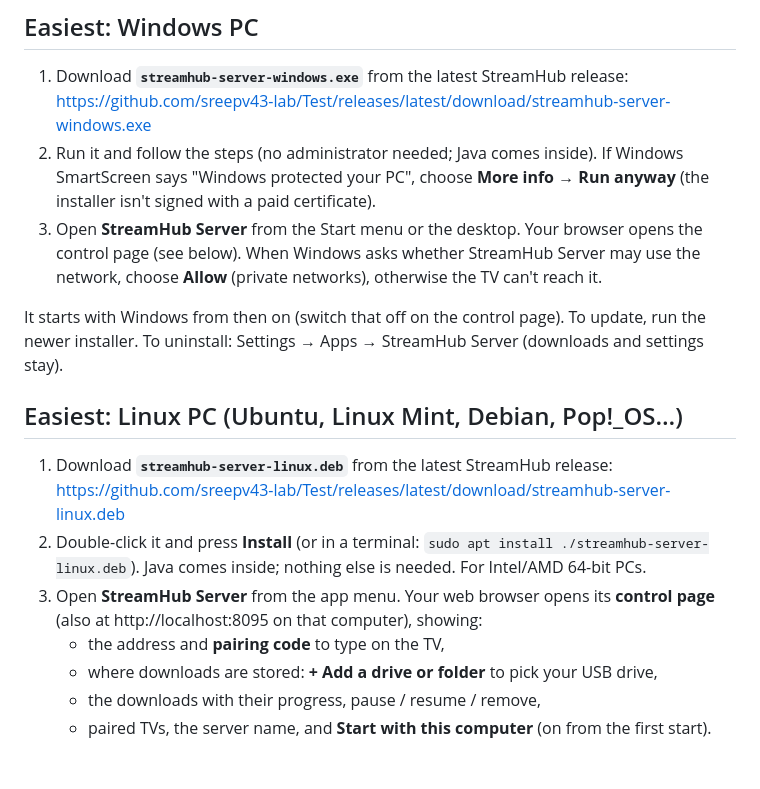
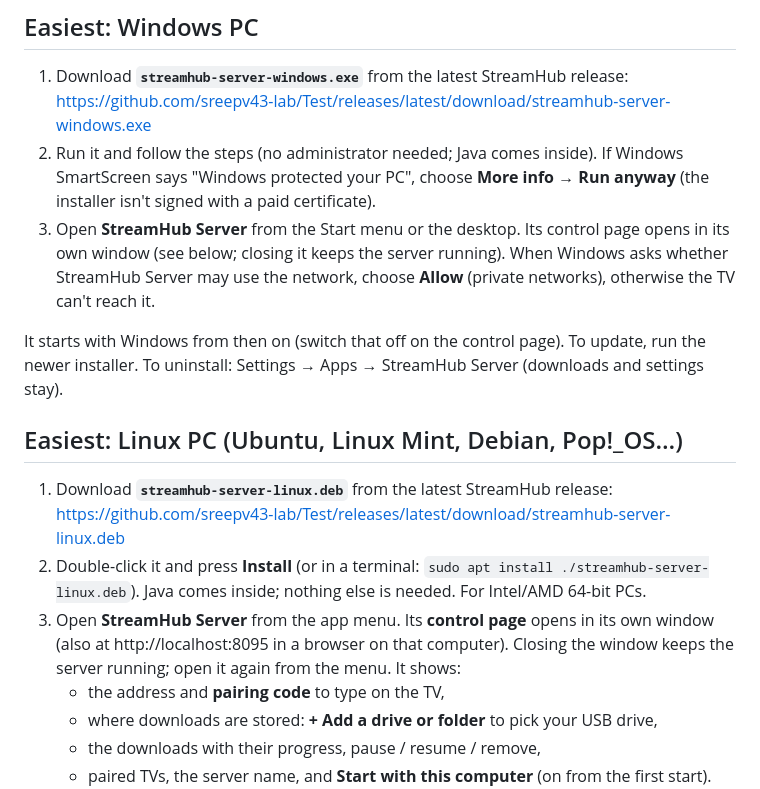
Before and after one commit to sreepv43-lab/Test, a Markdown page: server/README.md, the part around the change. Drawn GitHub-style; blank space fills up the shorter version.

Commit message:
docs: Home Server app window
Co-Authored-By: Claude Opus 5.5 <noreply@anthropic.com>
Claude-Session: https://claude.ai/code/session_01Lax6eS6ci2mXJJMzZj2ZRU

```diff
--- a/server/README.md
+++ b/server/README.md
@@ -14,8 +14,8 @@ macOS, and NAS boxes that run Docker on an Intel/AMD processor.
 2. Run it and follow the steps (no administrator needed; Java comes inside). If Windows SmartScreen
    says "Windows protected your PC", choose **More info → Run anyway** (the installer isn't signed
    with a paid certificate).
-3. Open **StreamHub Server** from the Start menu or the desktop. Your browser opens the control page
-   (see below). When Windows asks whether StreamHub Server may use the network, choose **Allow**
+3. Open **StreamHub Server** from the Start menu or the desktop. Its control page opens in its own
+   window (see below; closing it keeps the server running). When Windows asks whether StreamHub Server may use the network, choose **Allow**
    (private networks), otherwise the TV can't reach it.
 
 It starts with Windows from then on (switch that off on the control page). To update, run the newer
@@ -27,8 +27,9 @@ installer. To uninstall: Settings → Apps → StreamHub Server (downloads and s
    https://github.com/sreepv43-lab/Test/releases/latest/download/streamhub-server-linux.deb
 2. Double-click it and press **Install** (or in a terminal: `sudo apt install ./streamhub-server-linux.deb`).
    Java comes inside; nothing else is needed. For Intel/AMD 64-bit PCs.
-3. Open **StreamHub Server** from the app menu. Your web browser opens its **control page**
-   (also at http://localhost:8095 on that computer), showing:
+3. Open **StreamHub Server** from the app menu. Its **control page** opens in its own window
+   (also at http://localhost:8095 in a browser on that computer). Closing the window keeps the server
+   running; open it again from the menu. It shows:
    * the address and **pairing code** to type on the TV,
    * where downloads are stored: **+ Add a drive or folder** to pick your USB drive,
    * the downloads with their progress, pause / resume / remove,
```
Also changed, not shown: CLAUDE.md (+1 -1 lines).
